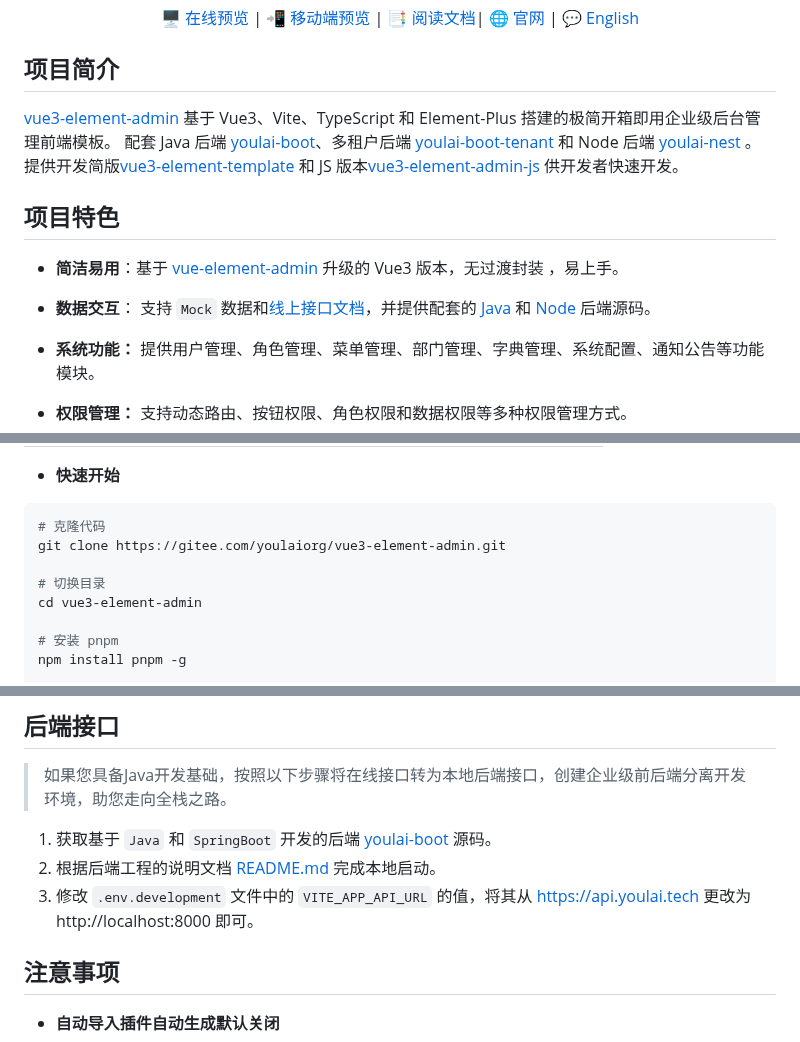
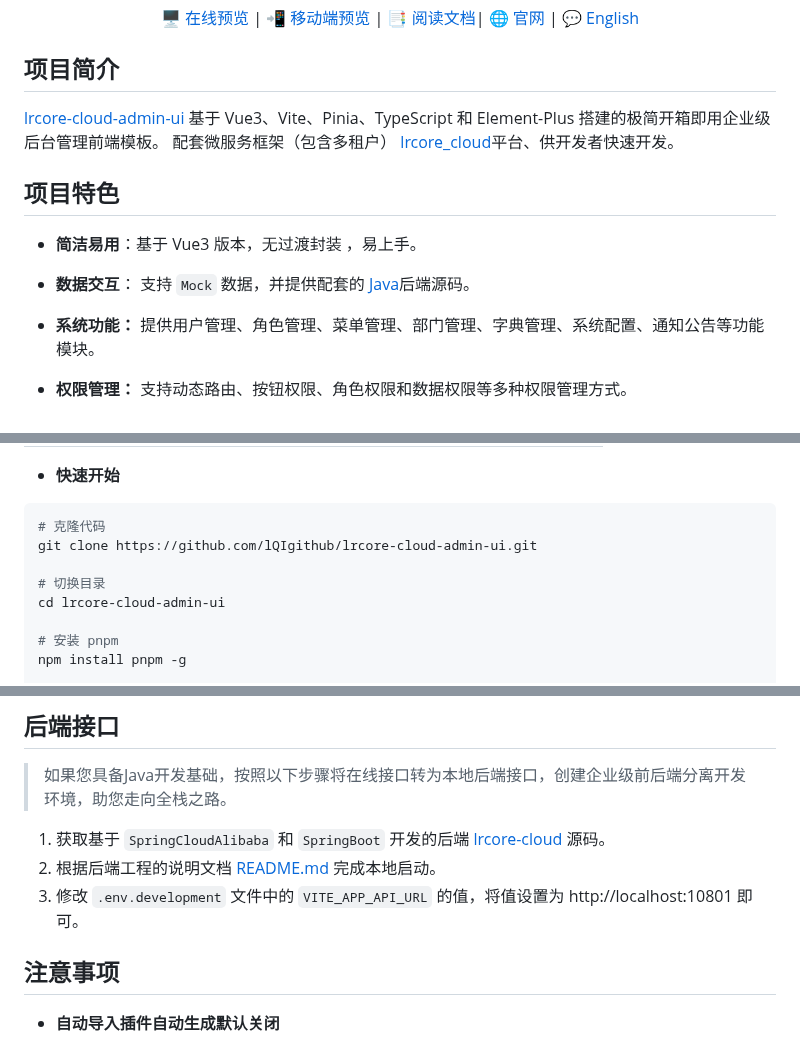
Before and after one commit to lQIgithub/lrcore-cloud-admin-ui, a Markdown page: README.md, 3 parts joined by grey strips. Drawn GitHub-style.

````diff
--- a/README.md
+++ b/README.md
@@ -28,12 +25,12 @@ git提交规范
 
 ## 项目简介
 
-[vue3-element-admin](https://gitcode.com/youlai/vue3-element-admin) 基于 Vue3、Vite、TypeScript 和 Element-Plus 搭建的极简开箱即用企业级后台管理前端模板。 配套 Java 后端 [youlai-boot](https://gitee.com/youlaiorg/youlai-boot)、多租户后端 [youlai-boot-tenant](https://gitee.com/youlaiorg/youlai-boot-tenant) 和 Node 后端 [youlai-nest](https://gitee.com/youlaiorg/youlai-nest) 。 提供开发简版[vue3-element-template](https://gitee.com/youlaiorg/vue3-element-template) 和 JS 版本[vue3-element-admin-js](https://gitee.com/youlaiorg/vue3-element-admin) 供开发者快速开发。
+[lrcore-cloud-admin-ui](https://github.com/lQIgithub/lrcore-cloud-admin-ui) 基于 Vue3、Vite、Pinia、TypeScript 和 Element-Plus 搭建的极简开箱即用企业级后台管理前端模板。 配套微服务框架（包含多租户） [lrcore_cloud](https://github.com/lQIgithub/lrcore-cloud-platform)平台、供开发者快速开发。
 
 ## 项目特色
 
-- **简洁易用**：基于 [vue-element-admin](https://gitee.com/panjiachen/vue-element-admin) 升级的 Vue3 版本，无过渡封装 ，易上手。
-- **数据交互**： 支持 `Mock` 数据和[线上接口文档](https://www.apifox.cn/apidoc/shared-195e783f-4d85-4235-a038-eec696de4ea5)，并提供配套的 [Java](https://gitee.com/youlaiorg/youlai-boot) 和 [Node](https://gitee.com/youlaiorg/youlai-nest) 后端源码。
+- **简洁易用**：基于 Vue3 版本，无过渡封装 ，易上手。
+- **数据交互**： 支持 `Mock` 数据，并提供配套的 [Java](https://gitee.com/youlaiorg/youlai-boot)后端源码。
 
 - **系统功能：** 提供用户管理、角色管理、菜单管理、部门管理、字典管理、系统配置、通知公告等功能模块。
 - **权限管理：** 支持动态路由、按钮权限、角色权限和数据权限等多种权限管理方式。
@@ -124,10 +99,10 @@ git提交规范
 
 ```bash
 # 克隆代码
-git clone https://gitee.com/youlaiorg/vue3-element-admin.git
+git clone https://github.com/lQIgithub/lrcore-cloud-admin-ui.git
 
 # 切换目录
-cd vue3-element-admin
+cd lrcore-cloud-admin-ui
 
 # 安装 pnpm
 npm install pnpm -g
@@ -180,9 +155,9 @@ server {
 
 > 如果您具备Java开发基础，按照以下步骤将在线接口转为本地后端接口，创建企业级前后端分离开发环境，助您走向全栈之路。
 
-1. 获取基于 `Java` 和 `SpringBoot` 开发的后端 [youlai-boot](https://gitee.com/youlaiorg/youlai-boot.git) 源码。
-2. 根据后端工程的说明文档 [README.md](https://gitee.com/youlaiorg/youlai-boot#%E9%A1%B9%E7%9B%AE%E8%BF%90%E8%A1%8C) 完成本地启动。
-3. 修改 `.env.development` 文件中的 `VITE_APP_API_URL` 的值，将其从 https://api.youlai.tech 更改为 http://localhost:8000 即可。
+1. 获取基于 `SpringCloudAlibaba` 和 `SpringBoot` 开发的后端 [lrcore-cloud](https://github.com/lQIgithub/lrcore-cloud-platform.git) 源码。
+2. 根据后端工程的说明文档 [README.md](https://github.com/lQIgithub/lrcore-cloud-platform/blob/main/README.md) 完成本地启动。
+3. 修改 `.env.development` 文件中的 `VITE_APP_API_URL` 的值，将值设置为 http://localhost:10801 即可。
 
 ## 注意事项
 
````
Also changed, not shown: other parts of README.md (+12 -50 lines), public/images/qrcode/wechat-personal.png.
